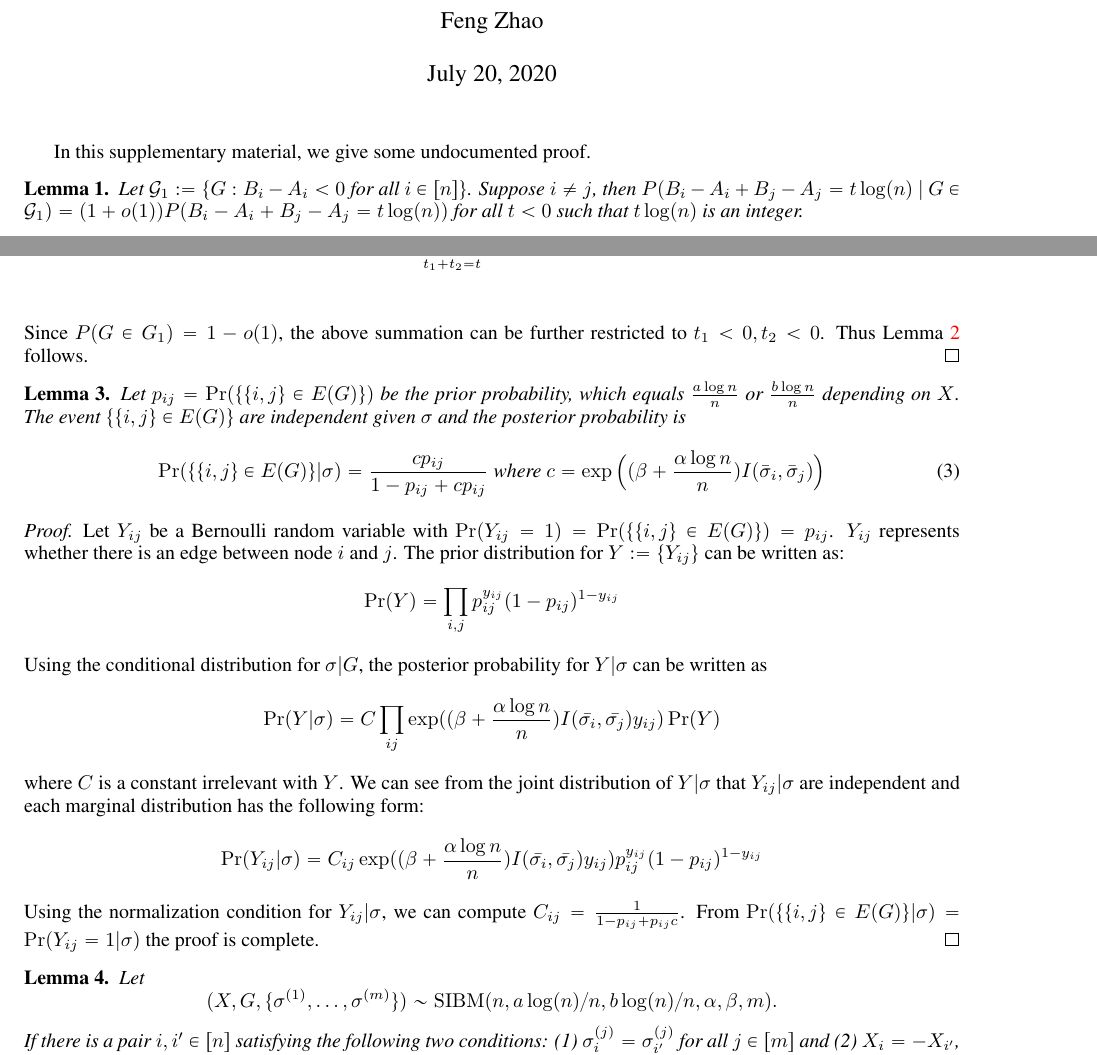
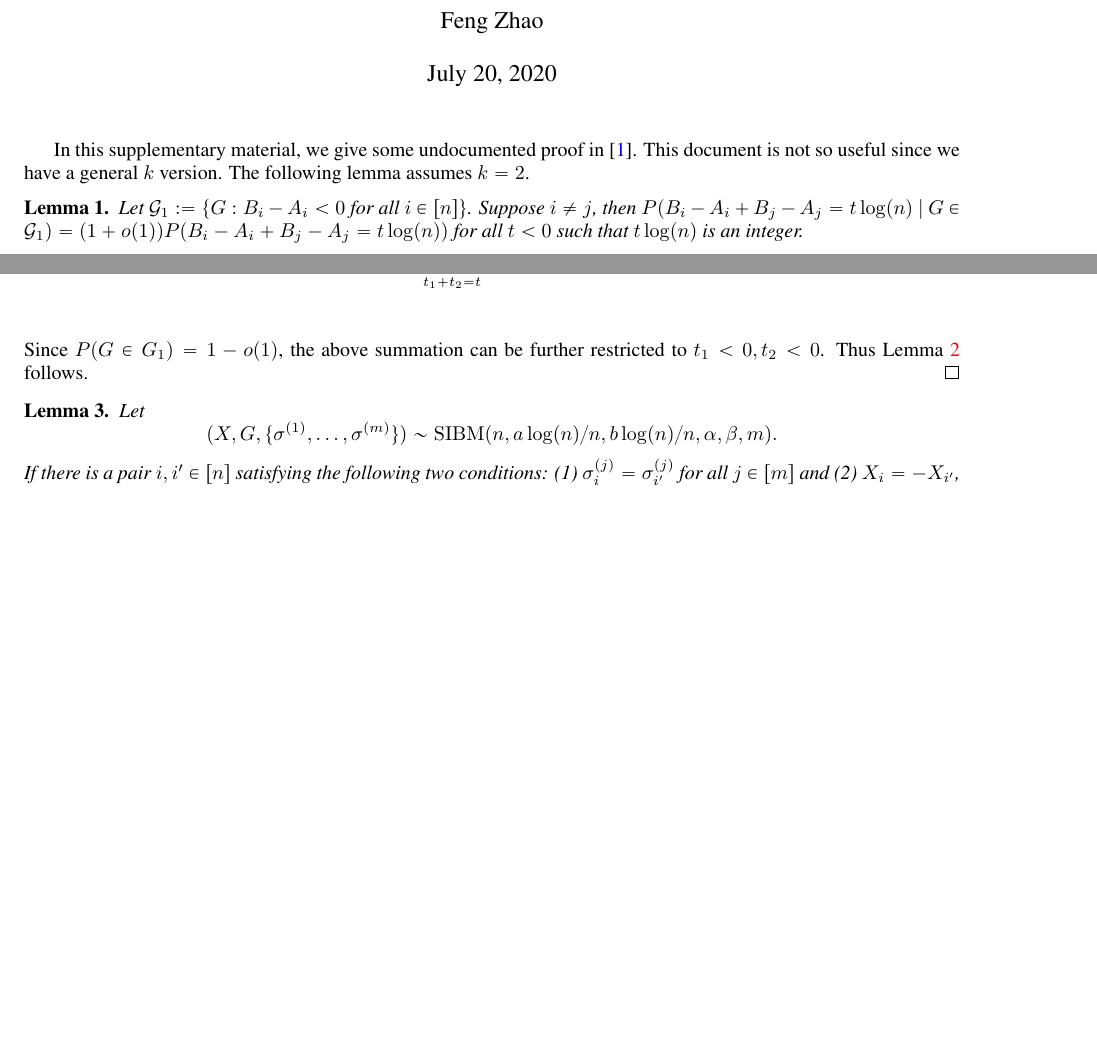
Before and after one commit to zhaofeng-shu33/SIBM, a LaTeX document (supplement.tex): two parts of pages 1 and 2 of 3, joined at a grey line, cut so that both start at the same text, the shorter picture padded with empty space. Compiled offline with pdfLaTeX.

Commit message:
change some expression

```diff
--- a/supplement.tex
+++ b/supplement.tex
@@ -4,7 +4,8 @@
 \author{Feng Zhao}
 \begin{document}
 \maketitle
-In this supplementary material, we give some undocumented proof.
+In this supplementary material, we give some undocumented proof in \cite{ye2020exact}.
+This document is not so useful since we have a general $k$ version. The following lemma assumes $k=2$.
 \begin{lemma}\label{lem:ucBA}
 Let $\cG_1:=\{G:B_i-A_i<0\text{~for all~}i\in[n]\}$. Suppose $i\neq j$, then $P(B_i-A_i + B_j - A_j= t\log(n)~|~G\in\cG_1)= (1+o(1))P(B_i-A_i + B_j - A_j= t\log(n))$ for all $t<0$ such that $t\log(n)$ is an integer.
 \end{lemma}
@@ -49,30 +50,7 @@ P(B_i -A_i + B_j - A_j = t\log n)
 \end{align*}
 Since $P(G\in G_1) = 1-o(1)$, the above summation can be further restricted to $t_1 < 0, t_2 < 0$. Thus Lemma \ref{lem:BijG} follows.
 \end{proof}
-\begin{lemma}\label{lem:post_independent}
-	Let $p_{ij}=\Pr(\{\{i,j\} \in E(G) \})$ be the prior probability, which equals $\frac{a\log n}{n}$ or $\frac{b\log n}{n}$ depending on $X$.
-	The event $\{\{i,j\} \in E(G) \}$ are independent given $\sigma$ and the posterior probability is
-	\begin{equation}
-	\Pr(\{\{i,j\} \in E(G) \} | \sigma) = \frac{c p_{ij} }{1-p_{ij} + cp_{ij}} \text{ where  } c= \exp\Big((\beta + \frac{\alpha \log n}{n} ) I(\bar{\sigma}_i, \bar{\sigma}_j) \Big)
-	\end{equation}
-\end{lemma}
-\begin{proof}
-	Let $Y_{ij}$ be a Bernoulli random variable with $\Pr(Y_{ij} = 1) = \Pr(\{\{i,j\} \in E(G)\}) = p_{ij}$. $Y_{ij}$ represents whether there is an edge between node $i$ and $j$.
-	The prior distribution for $Y:=\{Y_{ij}\}$ can be written as:
-	$$
-	\Pr(Y) = \prod_{i,j} p_{ij}^{y_{ij}} (1-p_{ij})^{1-y_{ij}}
-	$$
-	Using the conditional distribution for $\sigma|G$, the posterior probability for $Y| \sigma$ can be written as
-	$$
-	\Pr(Y|\sigma) = C\prod_{ij} \exp((\beta + \frac{\alpha \log n}{n})I(\bar{\sigma_i}, \bar{\sigma_j} )y_{ij}) \Pr(Y)
-	$$
-	where $C$ is a constant irrelevant with $Y$.
-	We can see from the joint distribution of $Y|\sigma$ that $Y_{ij} | \sigma$ are independent and each marginal distribution has the following form:
-	$$
-	\Pr(Y_{ij} | \sigma) = C_{ij} \exp((\beta + \frac{\alpha \log n}{n})I(\bar{\sigma_i}, \bar{\sigma_j} )y_{ij}) p_{ij}^{y_{ij}} (1-p_{ij})^{1-y_{ij}}
-	$$
-	Using the normalization condition for $Y_{ij} | \sigma $, we can compute $C_{ij} = \frac{1}{1-p_{ij} + p_{ij}c}$. From $\Pr(\{\{i,j\} \in E(G) \} | \sigma) =\Pr(Y_{ij}=1|\sigma)$ the proof is complete.
-\end{proof}
+
 
 \begin{lemma} \label{lm:qq}
 	Let
```
Also changed, not shown: main.tex (+5 -4 lines), supplement.tex (8 more changed lines).
